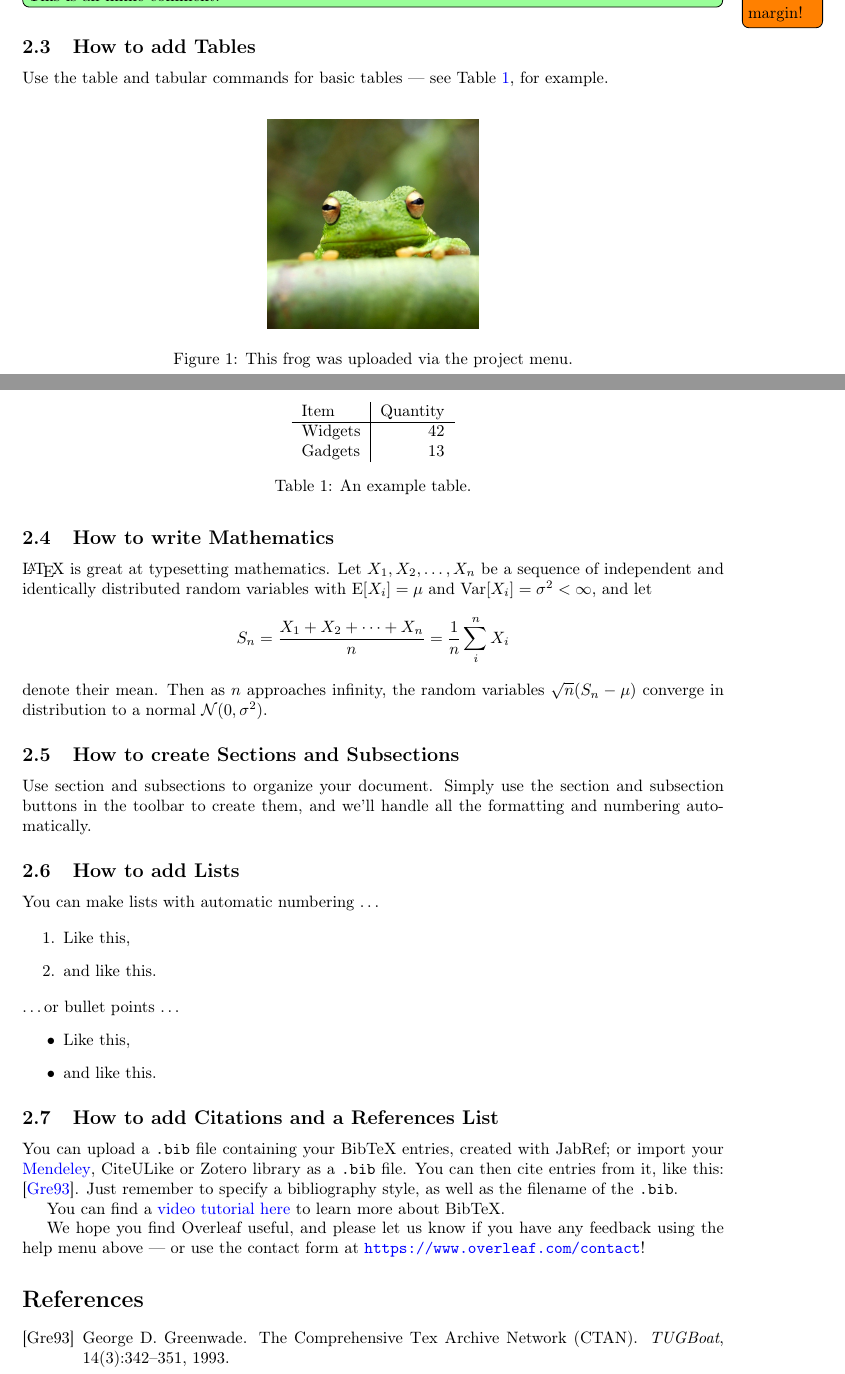
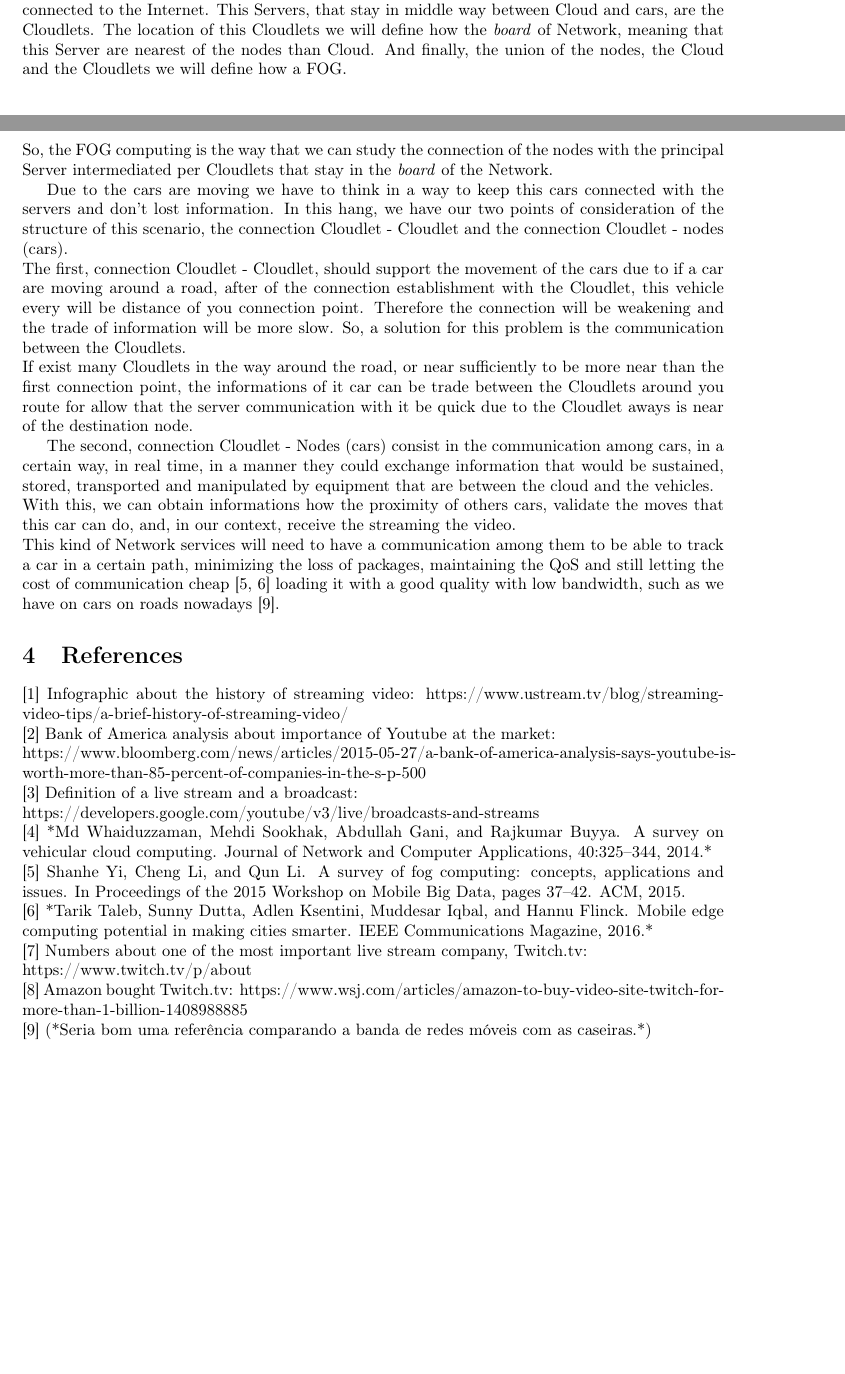
Before and after one commit to andersonandrei/VehicularNetworksIC, a LaTeX document (main.tex): two parts of pages 1 and 2 of 2, joined at a grey line, cut at the place of the change, the shorter picture padded with empty space. Compiled offline with pdfLaTeX.

Commit message:
Update on Overleaf.

```diff
--- a/main.tex
+++ b/main.tex
@@ -37,4 +34,0 @@ First you have to upload the image file from your computer using the upload link
-\begin{figure}
-\centering
-\includegraphics[width=0.3\textwidth]{frog.jpg}
-\caption{\label{fig:frog}This frog was uploaded via the project menu.}
@@ -51,29 +35,9 @@ To reply to a comment, simply click the reply button in the lower right corner o
-Comments can also be added to the margins of the compiled PDF using the todo command\todo{Here's a comment in the margin!}, as shown in the example on the right. You can also add inline comments:
-
-\todo[inline, color=green!40]{This is an inline comment.}
-
-\subsection{How to add Tables}
-
-Use the table and tabular commands for basic tables --- see Table~\ref{tab:widgets}, for example.
-
-\begin{table}
-\centering
-\begin{tabular}{l|r}
-Item & Quantity \\\hline
-Widgets & 42 \\
-Gadgets & 13
-\end{tabular}
-\caption{\label{tab:widgets}An example table.}
-\end{table}
-
-\subsection{How to write Mathematics}
-
-\LaTeX{} is great at typesetting mathematics. Let $X_1, X_2, \ldots, X_n$ be a sequence of independent and identically distributed random variables with $\text{E}[X_i] = \mu$ and $\text{Var}[X_i] = \sigma^2 < \infty$, and let
-\[S_n = \frac{X_1 + X_2 + \cdots + X_n}{n}
-      = \frac{1}{n}\sum_{i}^{n} X_i\]
-denote their mean. Then as $n$ approaches infinity, the random variables $\sqrt{n}(S_n - \mu)$ converge in distribution to a normal $\mathcal{N}(0, \sigma^2)$.
+\section{Network Challenges}
+%%topicos a se pensar
+%%veiculos em movimentos => moviementação dos servers,
+%%troca servidor - servidor, servidor - carro (=carro-carr), servidor-cloud
 
 
-\subsection{How to create Sections and Subsections}
+%% Esse chap todo ta baseado no primeiro paper que lemos, que explica a rede e tal, que tem até o disktra. temos
+%%que ver um jeito de referenciar o chap todo de uma vez
 
-Use section and subsections to organize your document. Simply use the section and subsection buttons in the toolbar to create them, and we'll handle all the formatting and numbering automatically.
@@ -80,27 +47,29 @@ Use section and subsections to organize your document. Simply use the section an
+To contextualize , this objects for us are the \textit{nodes} of the Network and can be all devices that can connected to the Internet. This Servers, that stay in middle way between Cloud and cars, are the Cloudlets. The location of this Cloudlets we will define how the \textit{board} of Network, meaning that this Server are nearest of the nodes than Cloud. And finally, the union of the nodes, the Cloud and the Cloudlets we will define how a FOG. \\
+So, the FOG computing is the way that we can study the connection of the nodes with the principal Server intermediated per Cloudlets that stay in the \textit{board} of the Network.
 
-\subsection{How to add Lists}
+Due to the cars are moving we have to think in a way to keep this cars connected with the servers and don't lost information. In this hang, we have our two points of consideration of the structure of this scenario, the connection Cloudlet - Cloudlet and the connection Cloudlet - nodes (cars). \\
+The first, connection Cloudlet - Cloudlet, should support the movement of the cars due to if a car are moving around a road, after of the connection establishment with the Cloudlet, this vehicle every will be distance of you connection point. Therefore the connection will be weakening and the trade of information will be more slow. So, a solution for this problem is the communication between the Cloudlets. \\
+If exist many Cloudlets in the way around the road, or near sufficiently to be more near than the first connection point, the informations of it car can be trade between the Cloudlets around you route for allow that the server communication with it be quick due to the Cloudlet aways is near of the destination node.
 
-You can make lists with automatic numbering \dots
+The second, connection Cloudlet - Nodes (cars) consist in the communication among cars, in a certain way, in real time, in a manner they could exchange information that would be sustained, stored, transported and manipulated by equipment that are between the cloud and the vehicles.\\
+With this, we can obtain informations how the proximity of others cars, validate the moves that this car can do, and, in our context, receive the streaming the video. \\
+This kind of Network services will need to have a communication among them to be able to track a car in a certain path, minimizing the loss of packages, maintaining the QoS and still letting the cost of communication cheap [5, 6] loading it with a good quality with low bandwidth, such as we have on cars on roads nowadays [9].
 
-\begin{enumerate}
-\item Like this,
-\item and like this.
-\end{enumerate}
-\dots or bullet points \dots
-\begin{itemize}
-\item Like this,
-\item and like this.
-\end{itemize}
-
-\subsection{How to add Citations and a References List}
-
-You can upload a \verb|.bib| file containing your BibTeX entries, created with JabRef; or import your \href{https://www.overleaf.com/blog/184}{Mendeley}, CiteULike or Zotero library as a \verb|.bib| file. You can then cite entries from it, like this: \cite{greenwade93}. Just remember to specify a bibliography style, as well as the filename of the \verb|.bib|.
-
-You can find a \href{https://www.overleaf.com/help/97-how-to-include-a-bibliography-using-bibtex}{video tutorial here} to learn more about BibTeX.
-
-We hope you find Overleaf useful, and please let us know if you have any feedback using the help menu above --- or use the contact form at \url{https://www.overleaf.com/contact}!
-
-\bibliographystyle{alpha}
-\bibliography{sample}
-
+\section{References}
+[1] Infographic about the history of streaming video: https://www.ustream.tv/blog/streaming-video-tips/a-brief-history-of-streaming-video/
+\\ \ [2] Bank of America analysis about importance of Youtube at the market: \\ https://www.bloomberg.com/news/articles/2015-05-27/a-bank-of-america-analysis-says-youtube-is-worth-more-than-85-percent-of-companies-in-the-s-p-500
+\\ \ [3] Definition of a live stream and a broadcast: \\
+https://developers.google.com/youtube/v3/live/broadcasts-and-streams
+\\ \ [4] *Md Whaiduzzaman, Mehdi Sookhak, Abdullah Gani, and Rajkumar Buyya. A
+survey on vehicular cloud computing. Journal of Network and Computer
+Applications, 40:325–344, 2014.*
+\\ \ [5] Shanhe Yi, Cheng Li, and Qun Li. A survey of fog computing: concepts,
+applications and issues. In Proceedings of the 2015 Workshop on Mobile Big
+Data, pages 37–42. ACM, 2015.
+\\ \ [6]  *Tarik Taleb, Sunny Dutta, Adlen Ksentini, Muddesar Iqbal, and Hannu Flinck.
+Mobile edge computing potential in making cities smarter. IEEE Communications
+Magazine, 2016.*
+\\ \ [7] Numbers about one of the most important live stream company, Twitch.tv: \\ https://www.twitch.tv/p/about
+\\ \ [8] Amazon bought Twitch.tv: https://www.wsj.com/articles/amazon-to-buy-video-site-twitch-for-more-than-1-billion-1408988885
+\\ \ [9] (*Seria bom uma referência comparando a banda de redes móveis com as caseiras.*)
 \end{document}
```
Also changed, not shown: main.tex (39 more changed lines).
